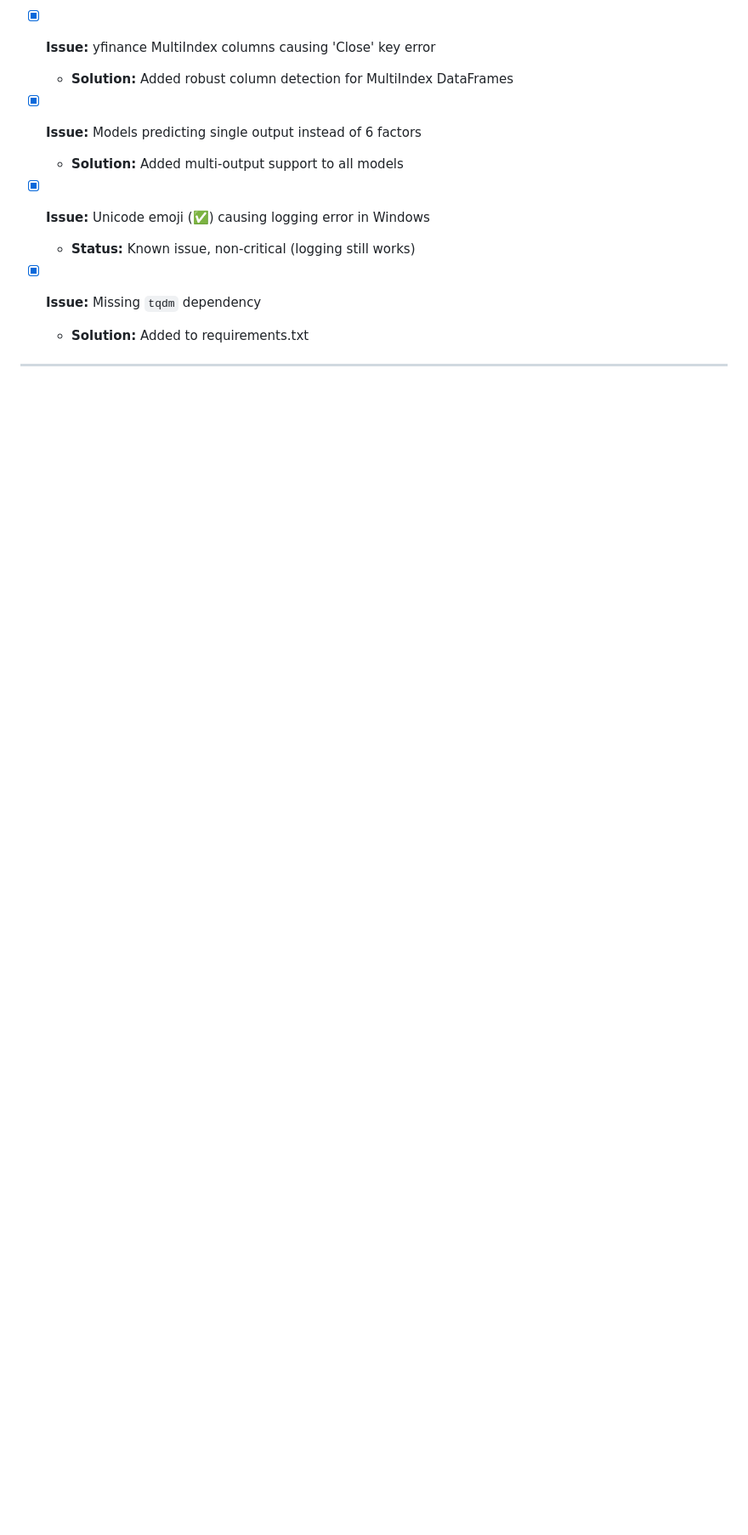
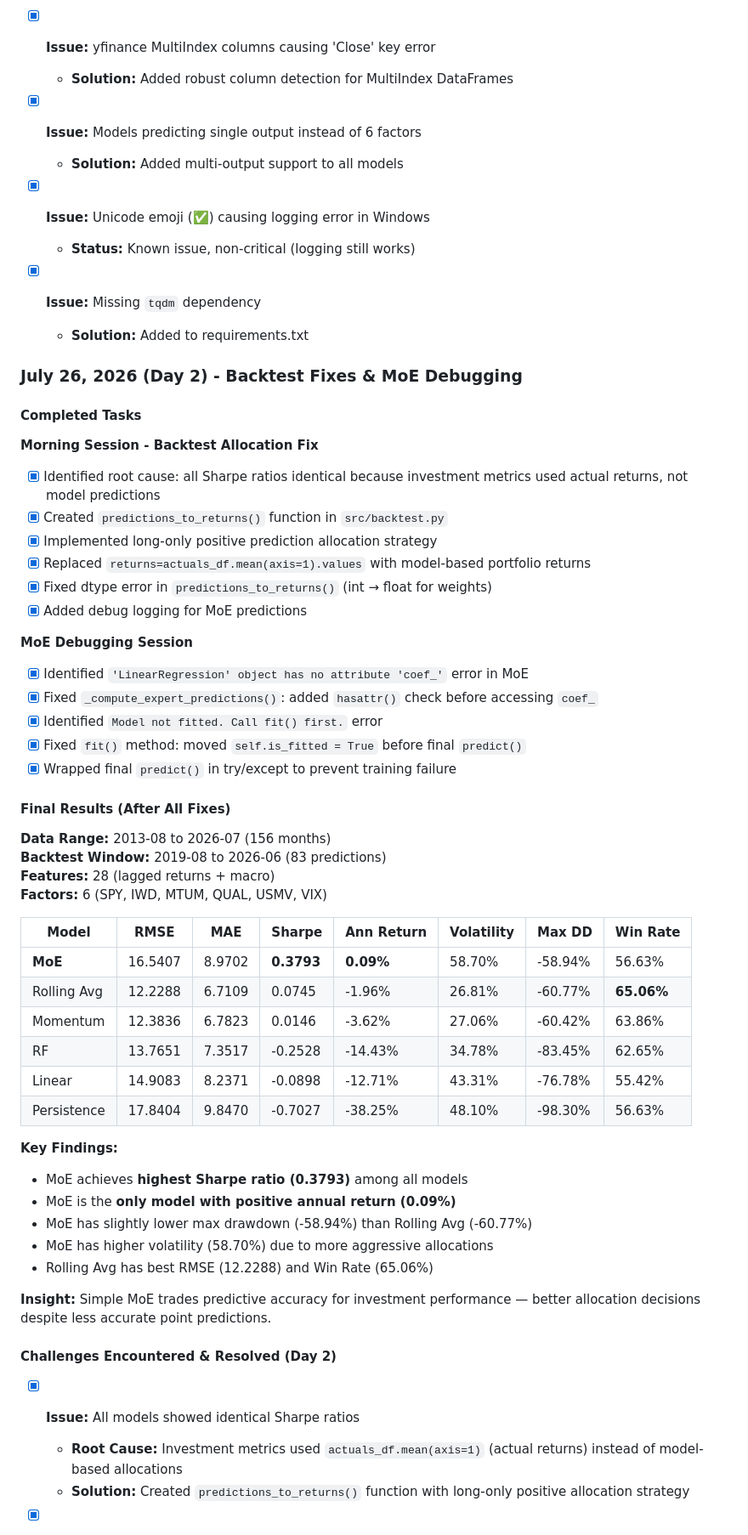
Before and after one commit to kira-ml/mixture-of-experts-factor-timing, a Markdown page: TODO.md, the part around one of its changes. Shown at 85% size. Drawn GitHub-style; blank space fills up the shorter version.

```diff
--- a/TODO.md
+++ b/TODO.md
@@ -101,3 +101,55 @@
 
 - [x] **Issue:** Missing `tqdm` dependency
   - **Solution:** Added to requirements.txt
+
+
+### July 26, 2026 (Day 2) - Backtest Fixes & MoE Debugging
+
+#### Completed Tasks
+
+**Morning Session - Backtest Allocation Fix**
+- [x] Identified root cause: all Sharpe ratios identical because investment metrics used actual returns, not model predictions
+- [x] Created `predictions_to_returns()` function in `src/backtest.py`
+- [x] Implemented long-only positive prediction allocation strategy
+- [x] Replaced `returns=actuals_df.mean(axis=1).values` with model-based portfolio returns
+- [x] Fixed dtype error in `predictions_to_returns()` (int → float for weights)
+- [x] Added debug logging for MoE predictions
+
+**MoE Debugging Session**
+- [x] Identified `'LinearRegression' object has no attribute 'coef_'` error in MoE
+- [x] Fixed `_compute_expert_predictions()`: added `hasattr()` check before accessing `coef_`
+- [x] Identified `Model not fitted. Call fit() first.` error
+- [x] Fixed `fit()` method: moved `self.is_fitted = True` before final `predict()`
+- [x] Wrapped final `predict()` in try/except to prevent training failure
+
+#### Final Results (After All Fixes)
+
+**Data Range:** 2013-08 to 2026-07 (156 months)
+**Backtest Window:** 2019-08 to 2026-06 (83 predictions)
+**Features:** 28 (lagged returns + macro)
+**Factors:** 6 (SPY, IWD, MTUM, QUAL, USMV, VIX)
+
+| Model | RMSE | MAE | Sharpe | Ann Return | Volatility | Max DD | Win Rate |
+|-------|------|-----|--------|------------|------------|--------|----------|
+| **MoE** | 16.5407 | 8.9702 | **0.3793** | **0.09%** | 58.70% | -58.94% | 56.63% |
+| Rolling Avg | 12.2288 | 6.7109 | 0.0745 | -1.96% | 26.81% | -60.77% | **65.06%** |
+| Momentum | 12.3836 | 6.7823 | 0.0146 | -3.62% | 27.06% | -60.42% | 63.86% |
+| RF | 13.7651 | 7.3517 | -0.2528 | -14.43% | 34.78% | -83.45% | 62.65% |
+| Linear | 14.9083 | 8.2371 | -0.0898 | -12.71% | 43.31% | -76.78% | 55.42% |
+| Persistence | 17.8404 | 9.8470 | -0.7027 | -38.25% | 48.10% | -98.30% | 56.63% |
+
+**Key Findings:**
+- MoE achieves **highest Sharpe ratio (0.3793)** among all models
+- MoE is the **only model with positive annual return (0.09%)**
+- MoE has slightly lower max drawdown (-58.94%) than Rolling Avg (-60.77%)
+- MoE has higher volatility (58.70%) due to more aggressive allocations
+- Rolling Avg has best RMSE (12.2288) and Win Rate (65.06%)
+
+**Insight:** Simple MoE trades predictive accuracy for investment performance — better allocation decisions despite less accurate point predictions.
+
+#### Challenges Encountered & Resolved (Day 2)
+
+- [x] **Issue:** All models showed identical Sharpe ratios
+  - **Root Cause:** Investment metrics used `actuals_df.mean(axis=1)` (actual returns) instead of model-based allocations
+  - **Solution:** Created `predictions_to_returns()` function with long-only positive allocation strategy
+
```
Also changed, not shown: other parts of TODO.md (+72 -82 lines).
